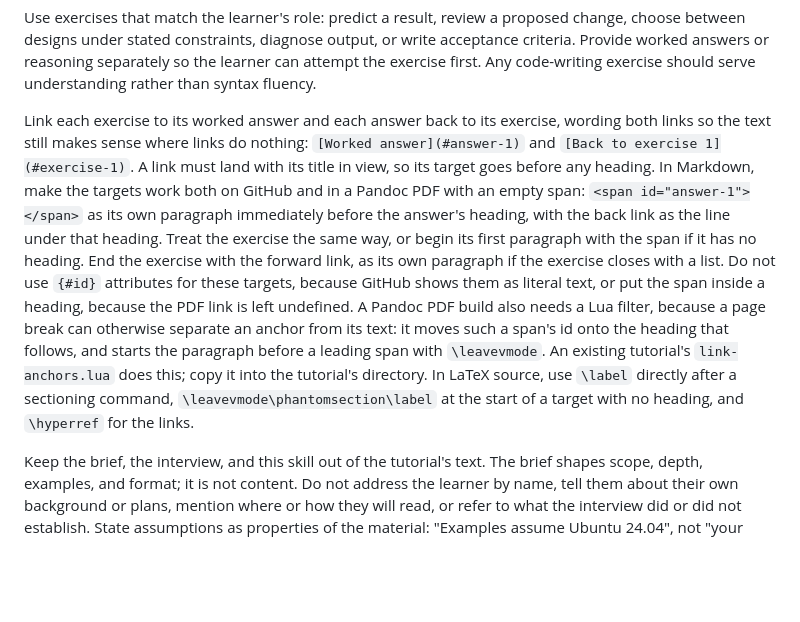
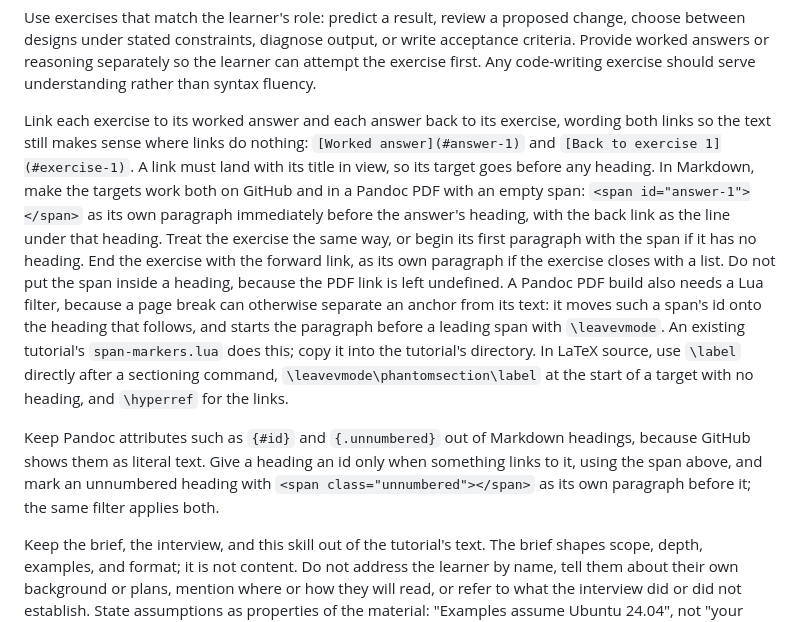
Before and after one commit to JeffAbrahamson/agentic-tutorials, a Markdown page: SKILL.md, the part around the change. Drawn GitHub-style; blank space fills up the shorter version.

Commit message:
Forbid Pandoc attributes in Markdown headings
GitHub shows attributes such as {#id} and {.unnumbered} as literal
text, which spoils headings for anyone reading a tutorial there. The
earlier rule covered only exercise and answer targets, leaving every
other heading to repeat the problem.

Headings now get an id only when something links to it, and an
unnumbered heading uses the same empty-span marker, so one filter
serves both. The filter's name changes to match the Ansible tutorial.

Co-Authored-By: Claude Opus 5.5 <noreply@anthropic.com>

```diff
--- a/SKILL.md
+++ b/SKILL.md
@@ -95,7 +95,9 @@ For each substantial topic, include useful questions the learner can ask an agen
 
 Use exercises that match the learner's role: predict a result, review a proposed change, choose between designs under stated constraints, diagnose output, or write acceptance criteria. Provide worked answers or reasoning separately so the learner can attempt the exercise first. Any code-writing exercise should serve understanding rather than syntax fluency.
 
-Link each exercise to its worked answer and each answer back to its exercise, wording both links so the text still makes sense where links do nothing: `[Worked answer](#answer-1)` and `[Back to exercise 1](#exercise-1)`. A link must land with its title in view, so its target goes before any heading. In Markdown, make the targets work both on GitHub and in a Pandoc PDF with an empty span: `<span id="answer-1"></span>` as its own paragraph immediately before the answer's heading, with the back link as the line under that heading. Treat the exercise the same way, or begin its first paragraph with the span if it has no heading. End the exercise with the forward link, as its own paragraph if the exercise closes with a list. Do not use `{#id}` attributes for these targets, because GitHub shows them as literal text, or put the span inside a heading, because the PDF link is left undefined. A Pandoc PDF build also needs a Lua filter, because a page break can otherwise separate an anchor from its text: it moves such a span's id onto the heading that follows, and starts the paragraph before a leading span with `\leavevmode`. An existing tutorial's `link-anchors.lua` does this; copy it into the tutorial's directory. In LaTeX source, use `\label` directly after a sectioning command, `\leavevmode\phantomsection\label` at the start of a target with no heading, and `\hyperref` for the links.
+Link each exercise to its worked answer and each answer back to its exercise, wording both links so the text still makes sense where links do nothing: `[Worked answer](#answer-1)` and `[Back to exercise 1](#exercise-1)`. A link must land with its title in view, so its target goes before any heading. In Markdown, make the targets work both on GitHub and in a Pandoc PDF with an empty span: `<span id="answer-1"></span>` as its own paragraph immediately before the answer's heading, with the back link as the line under that heading. Treat the exercise the same way, or begin its first paragraph with the span if it has no heading. End the exercise with the forward link, as its own paragraph if the exercise closes with a list. Do not put the span inside a heading, because the PDF link is left undefined. A Pandoc PDF build also needs a Lua filter, because a page break can otherwise separate an anchor from its text: it moves such a span's id onto the heading that follows, and starts the paragraph before a leading span with `\leavevmode`. An existing tutorial's `span-markers.lua` does this; copy it into the tutorial's directory. In LaTeX source, use `\label` directly after a sectioning command, `\leavevmode\phantomsection\label` at the start of a target with no heading, and `\hyperref` for the links.
+
+Keep Pandoc attributes such as `{#id}` and `{.unnumbered}` out of Markdown headings, because GitHub shows them as literal text. Give a heading an id only when something links to it, using the span above, and mark an unnumbered heading with `<span class="unnumbered"></span>` as its own paragraph before it; the same filter applies both.
 
 Keep the brief, the interview, and this skill out of the tutorial's text. The brief shapes scope, depth, examples, and format; it is not content. Do not address the learner by name, tell them about their own background or plans, mention where or how they will read, or refer to what the interview did or did not establish. State assumptions as properties of the material: "Examples assume Ubuntu 24.04", not "your distribution was not specified". Do not reproduce this skill's wording or process, such as closing answers with what the learner "can now judge" or describing how the tutorial was written or reviewed. Pointers to supporting files and statements of verification limits remain required. Label excerpts and untested samples once and briefly; do not repeat disclaimers that an example is not a recommendation.
 
```
